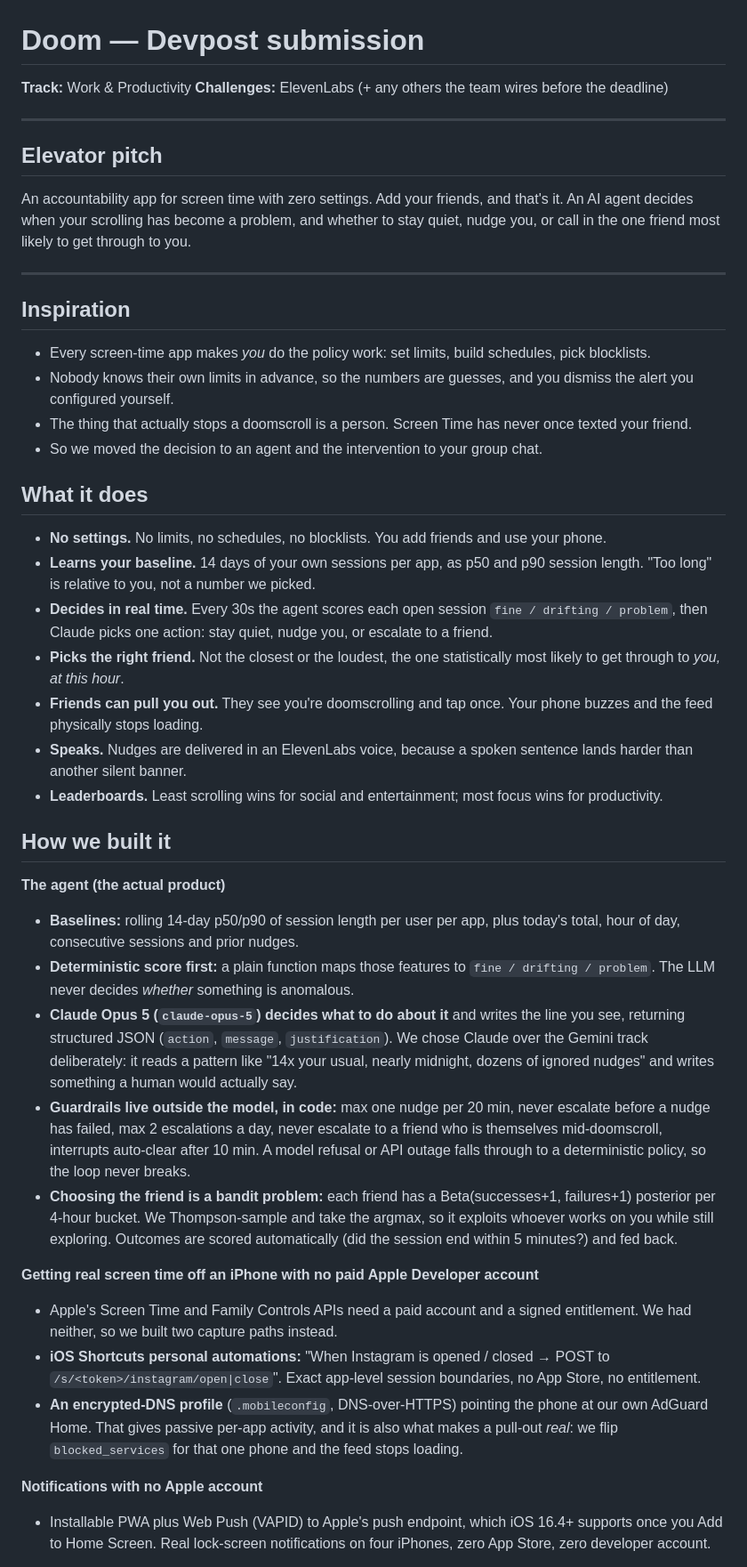
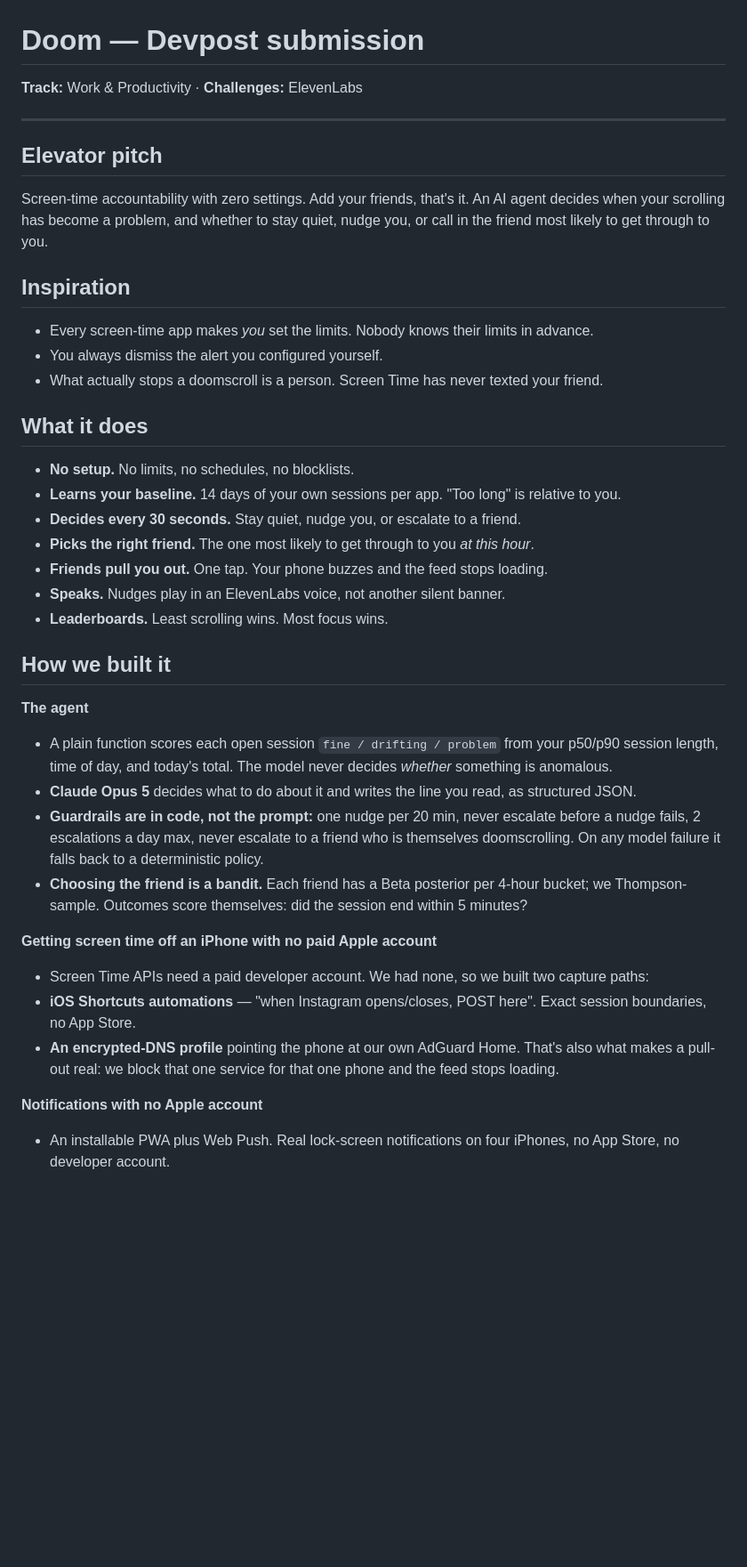
Before and after one commit to Dremix10/Doom, a Markdown page: docs/DEVPOST.md, the part around one of its changes. Shown at 89% size. Drawn GitHub-style; blank space fills up the shorter version.

Commit message:
Tighten the Devpost writeup
Co-Authored-By: Claude Opus 5 <noreply@anthropic.com>

```diff
--- a/docs/DEVPOST.md
+++ b/docs/DEVPOST.md
@@ -1,50 +1,45 @@
 # Doom — Devpost submission
 
-**Track:** Work & Productivity
-**Challenges:** ElevenLabs (+ any others the team wires before the deadline)
+**Track:** Work & Productivity · **Challenges:** ElevenLabs
 
 ---
 
 ## Elevator pitch
 
-An accountability app for screen time with zero settings. Add your friends, and that's it. An AI agent decides when your scrolling has become a problem, and whether to stay quiet, nudge you, or call in the one friend most likely to get through to you.
-
----
+Screen-time accountability with zero settings. Add your friends, that's it. An AI agent decides when your scrolling has become a problem, and whether to stay quiet, nudge you, or call in the friend most likely to get through to you.
 
 ## Inspiration
 
-- Every screen-time app makes *you* do the policy work: set limits, build schedules, pick blocklists.
-- Nobody knows their own limits in advance, so the numbers are guesses, and you dismiss the alert you configured yourself.
-- The thing that actually stops a doomscroll is a person. Screen Time has never once texted your friend.
-- So we moved the decision to an agent and the intervention to your group chat.
+- Every screen-time app makes *you* set the limits. Nobody knows their limits in advance.
+- You always dismiss the alert you configured yourself.
+- What actually stops a doomscroll is a person. Screen Time has never texted your friend.
 
 ## What it does
 
-- **No settings.** No limits, no schedules, no blocklists. You add friends and use your phone.
-- **Learns your baseline.** 14 days of your own sessions per app, as p50 and p90 session length. "Too long" is relative to you, not a number we picked.
-- **Decides in real time.** Every 30s the agent scores each open session `fine / drifting / problem`, then Claude picks one action: stay quiet, nudge you, or escalate to a friend.
-- **Picks the right friend.** Not the closest or the loudest, the one statistically most likely to get through to *you, at this hour*.
-- **Friends can pull you out.** They see you're doomscrolling and tap once. Your phone buzzes and the feed physically stops loading.
-- **Speaks.** Nudges are delivered in an ElevenLabs voice, because a spoken sentence lands harder than another silent banner.
-- **Leaderboards.** Least scrolling wins for social and entertainment; most focus wins for productivity.
+- **No setup.** No limits, no schedules, no blocklists.
+- **Learns your baseline.** 14 days of your own sessions per app. "Too long" is relative to you.
+- **Decides every 30 seconds.** Stay quiet, nudge you, or escalate to a friend.
+- **Picks the right friend.** The one most likely to get through to you *at this hour*.
+- **Friends pull you out.** One tap. Your phone buzzes and the feed stops loading.
+- **Speaks.** Nudges play in an ElevenLabs voice, not another silent banner.
+- **Leaderboards.** Least scrolling wins. Most focus wins.
 
 ## How we built it
 
-**The agent (the actual product)**
+**The agent**
 
-- **Baselines:** rolling 14-day p50/p90 of session length per user per app, plus today's total, hour of day, consecutive sessions and prior nudges.
-- **Deterministic score first:** a plain function maps those features to `fine / drifting / problem`. The LLM never decides *whether* something is anomalous.
-- **Claude Opus 5 (`claude-opus-5`) decides what to do about it** and writes the line you see, returning structured JSON (`action`, `message`, `justification`). We chose Claude over the Gemini track deliberately: it reads a pattern like "14x your usual, nearly midnight, dozens of ignored nudges" and writes something a human would actually say.
-- **Guardrails live outside the model, in code:** max one nudge per 20 min, never escalate before a nudge has failed, max 2 escalations a day, never escalate to a friend who is themselves mid-doomscroll, interrupts auto-clear after 10 min. A model refusal or API outage falls through to a deterministic policy, so the loop never breaks.
-- **Choosing the friend is a bandit problem:** each friend has a Beta(successes+1, failures+1) posterior per 4-hour bucket. We Thompson-sample and take the argmax, so it exploits whoever works on you while still exploring. Outcomes are scored automatically (did the session end within 5 minutes?) and fed back.
+- A plain function scores each open session `fine / drifting / problem` from your p50/p90 session length, time of day, and today's total. The model never decides *whether* something is anomalous.
+- **Claude Opus 5** decides what to do about it and writes the line you read, as structured JSON.
+- **Guardrails are in code, not the prompt:** one nudge per 20 min, never escalate before a nudge fails, 2 escalations a day max, never escalate to a friend who is themselves doomscrolling. On any model failure it falls back to a deterministic policy.
+- **Choosing the friend is a bandit.** Each friend has a Beta posterior per 4-hour bucket; we Thompson-sample. Outcomes score themselves: did the session end within 5 minutes?
 
-**Getting real screen time off an iPhone with no paid Apple Developer account**
+**Getting screen time off an iPhone with no paid Apple account**
 
-- Apple's Screen Time and Family Controls APIs need a paid account and a signed entitlement. We had neither, so we built two capture paths instead.
-- **iOS Shortcuts personal automations:** "When Instagram is opened / closed → POST to `/s/<token>/instagram/open|close`". Exact app-level session boundaries, no App Store, no entitlement.
-- **An encrypted-DNS profile** (`.mobileconfig`, DNS-over-HTTPS) pointing the phone at our own AdGuard Home. That gives passive per-app activity, and it is also what makes a pull-out *real*: we flip `blocked_services` for that one phone and the feed stops loading.
+- Screen Time APIs need a paid developer account. We had none, so we built two capture paths:
+- **iOS Shortcuts automations** — "when Instagram opens/closes, POST here". Exact session boundaries, no App Store.
+- **An encrypted-DNS profile** pointing the phone at our own AdGuard Home. That's also what makes a pull-out real: we block that one service for that one phone and the feed stops loading.
 
 **Notifications with no Apple account**
 
-- Installable PWA plus Web Push (VAPID) to Apple's push endpoint, which iOS 16.4+ supports once you Add to Home Screen. Real lock-screen notifications on four iPhones, zero App Store, zero developer account.
+- An installable PWA plus Web Push. Real lock-screen notifications on four iPhones, no App Store, no developer account.
 
```
Also changed, not shown: other parts of docs/DEVPOST.md (+16 -25 lines).
